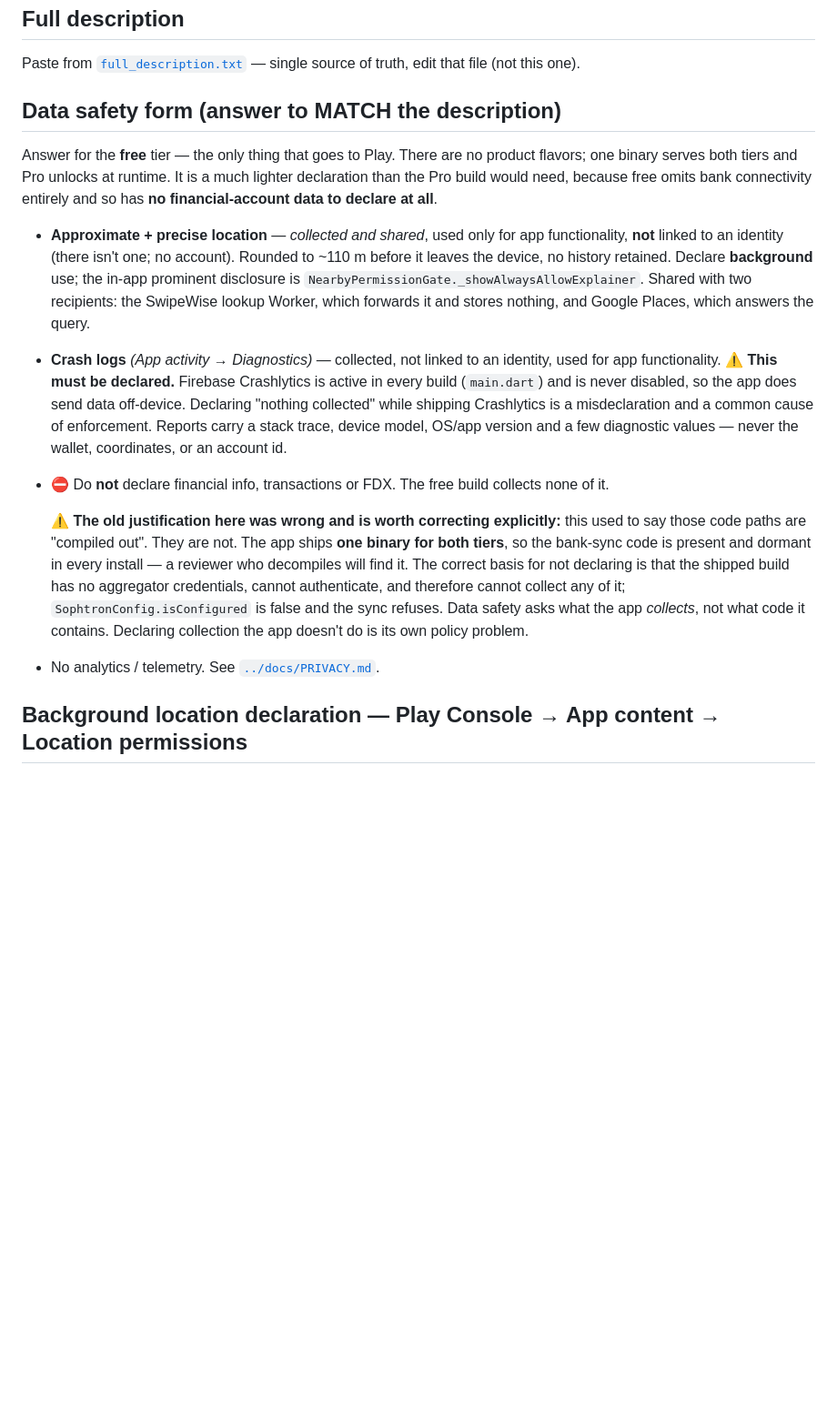
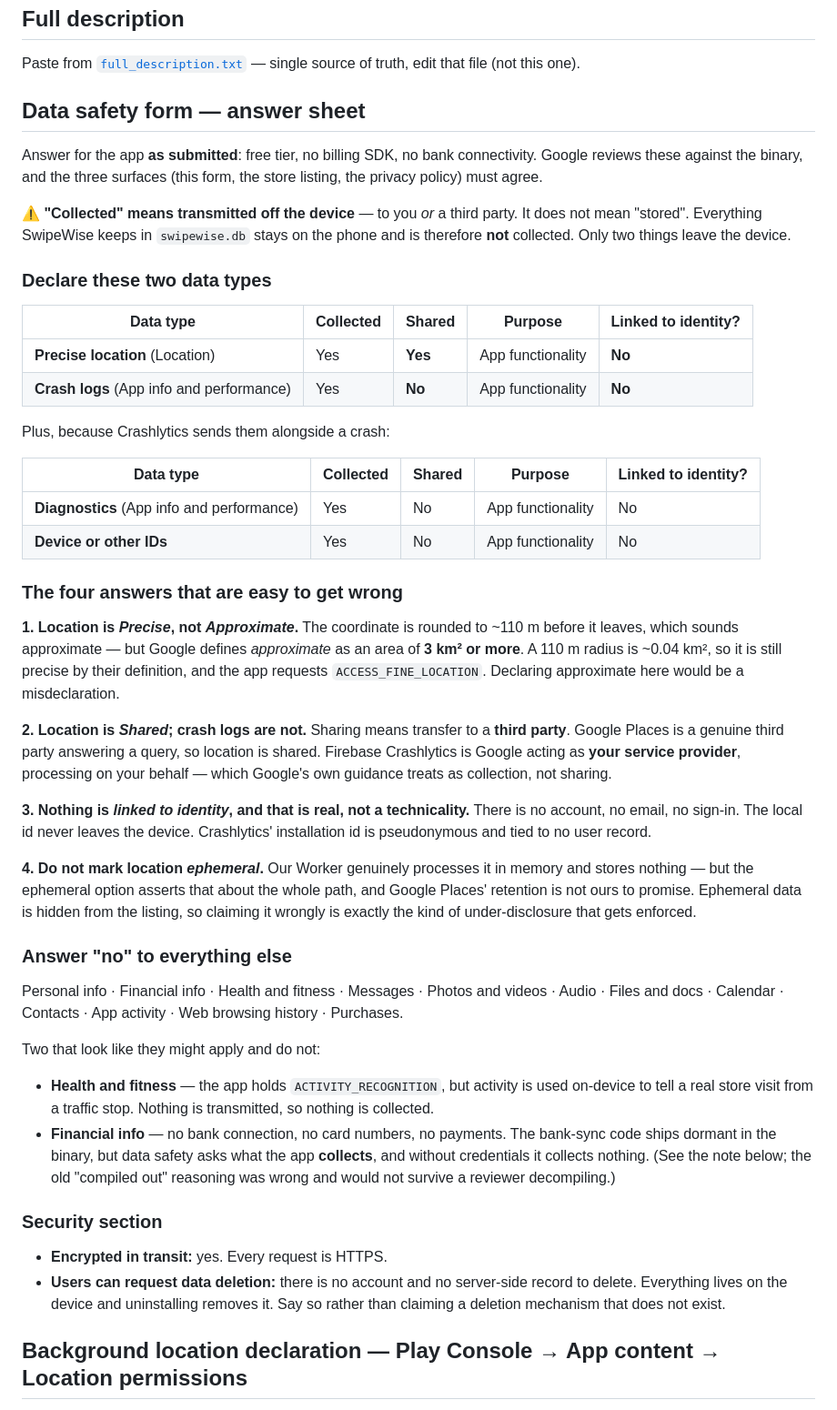
Before and after one commit to jacobceles/swipewise, a Markdown page: play_store_listing/README.md, the part around the change. Shown at 91% size. GitHub-like rendering; blank space fills up the shorter version.

Commit message:
docs(play): write the data safety answer sheet
Records the four answers that are easy to get wrong, with the reasoning, since
each is a misdeclaration risk rather than a matter of taste:

- location is PRECISE despite the ~110m rounding, because Google defines
  approximate as 3 km-squared or more and 110m is ~0.04
- location is SHARED (Google Places is a third party) but crash logs are NOT
  (Firebase is Google processing on our behalf as a service provider)
- nothing is linked to identity, because there is no account
- location must not be marked ephemeral: our Worker really does store nothing,
  but the flag asserts that about the whole path and Google Places' retention
  is not ours to promise. Ephemeral data is hidden from the listing, so
  over-claiming it is under-disclosure

Also names the two that look applicable and are not: ACTIVITY_RECOGNITION is
used on-device only so nothing is collected, and financial info is not
collected because the dormant bank-sync code has no credentials to
authenticate with.

Co-Authored-By: Claude Opus 5 <noreply@anthropic.com>

```diff
--- a/play_store_listing/README.md
+++ b/play_store_listing/README.md
@@ -79,35 +79,71 @@ Paste from [`short_description.txt`](short_description.txt):
 Paste from [`full_description.txt`](full_description.txt) — single source of truth, edit that
 file (not this one).
 
-## Data safety form (answer to MATCH the description)
+## Data safety form — answer sheet
 
-Answer for the **free** tier — the only thing that goes to Play. There are no product flavors; one binary serves both tiers and Pro unlocks at runtime. It is a much lighter declaration
-than the Pro build would need, because free omits bank connectivity entirely and so has **no
-financial-account data to declare at all**.
+Answer for the app **as submitted**: free tier, no billing SDK, no bank connectivity. Google
+reviews these against the binary, and the three surfaces (this form, the store listing, the
+privacy policy) must agree.
 
-- **Approximate + precise location** — *collected and shared*, used only for app functionality,
-  **not** linked to an identity (there isn't one; no account). Rounded to ~110 m before it
-  leaves the device, no history retained. Declare **background** use; the in-app prominent
-  disclosure is `NearbyPermissionGate._showAlwaysAllowExplainer`.
-  Shared with two recipients: the SwipeWise lookup Worker, which forwards it and stores
-  nothing, and Google Places, which answers the query.
-- **Crash logs** *(App activity → Diagnostics)* — collected, not linked to an identity, used
-  for app functionality. ⚠️ **This must be declared.** Firebase Crashlytics is active in every
-  build (`main.dart`) and is never disabled, so the app does send data off-device. Declaring
-  "nothing collected" while shipping Crashlytics is a misdeclaration and a common cause of
-  enforcement. Reports carry a stack trace, device model, OS/app version and a few diagnostic
-  values — never the wallet, coordinates, or an account id.
-- ⛔ Do **not** declare financial info, transactions or FDX. The free build collects none of it.
+⚠️ **"Collected" means transmitted off the device** — to you *or* a third party. It does not
+mean "stored". Everything SwipeWise keeps in `swipewise.db` stays on the phone and is therefore
+**not** collected. Only two things leave the device.
 
-  ⚠️ **The old justification here was wrong and is worth correcting explicitly:** this used to
-  say those code paths are "compiled out". They are not. The app ships **one binary for both
-  tiers**, so the bank-sync code is present and dormant in every install — a reviewer who
-  decompiles will find it. The correct basis for not declaring is that the shipped build has no
-  aggregator credentials, cannot authenticate, and therefore cannot collect any of it;
-  `SophtronConfig.isConfigured` is false and the sync refuses. Data safety asks what the app
-  *collects*, not what code it contains.
-  Declaring collection the app doesn't do is its own policy problem.
-- No analytics / telemetry. See [`../docs/PRIVACY.md`](../docs/PRIVACY.md).
+### Declare these two data types
+
+| Data type | Collected | Shared | Purpose | Linked to identity? |
+|---|---|---|---|---|
+| **Precise location** (Location) | Yes | **Yes** | App functionality | **No** |
+| **Crash logs** (App info and performance) | Yes | **No** | App functionality | **No** |
+
+Plus, because Crashlytics sends them alongside a crash:
+
+| Data type | Collected | Shared | Purpose | Linked to identity? |
+|---|---|---|---|---|
+| **Diagnostics** (App info and performance) | Yes | No | App functionality | No |
+| **Device or other IDs** | Yes | No | App functionality | No |
+
+### The four answers that are easy to get wrong
+
+**1. Location is *Precise*, not *Approximate*.** The coordinate is rounded to ~110 m before it
+leaves, which sounds approximate — but Google defines *approximate* as an area of **3 km² or
+more**. A 110 m radius is ~0.04 km², so it is still precise by their definition, and the app
+requests `ACCESS_FINE_LOCATION`. Declaring approximate here would be a misdeclaration.
+
+**2. Location is *Shared*; crash logs are not.** Sharing means transfer to a **third party**.
+Google Places is a genuine third party answering a query, so location is shared. Firebase
+Crashlytics is Google acting as **your service provider**, processing on your behalf — which
+Google's own guidance treats as collection, not sharing.
+
+**3. Nothing is *linked to identity*, and that is real, not a technicality.** There is no
+account, no email, no sign-in. The local id never leaves the device. Crashlytics' installation
+id is pseudonymous and tied to no user record.
+
+**4. Do not mark location *ephemeral*.** Our Worker genuinely processes it in memory and stores
+nothing — but the ephemeral option asserts that about the whole path, and Google Places'
+retention is not ours to promise. Ephemeral data is hidden from the listing, so claiming it
+wrongly is exactly the kind of under-disclosure that gets enforced.
+
+### Answer "no" to everything else
+
+Personal info · Financial info · Health and fitness · Messages · Photos and videos · Audio ·
+Files and docs · Calendar · Contacts · App activity · Web browsing history · Purchases.
+
+Two that look like they might apply and do not:
+
+- **Health and fitness** — the app holds `ACTIVITY_RECOGNITION`, but activity is used on-device
+  to tell a real store visit from a traffic stop. Nothing is transmitted, so nothing is collected.
+- **Financial info** — no bank connection, no card numbers, no payments. The bank-sync code
+  ships dormant in the binary, but data safety asks what the app **collects**, and without
+  credentials it collects nothing. (See the note below; the old "compiled out" reasoning was
+  wrong and would not survive a reviewer decompiling.)
+
+### Security section
+
+- **Encrypted in transit:** yes. Every request is HTTPS.
+- **Users can request data deletion:** there is no account and no server-side record to delete.
+  Everything lives on the device and uninstalling removes it. Say so rather than claiming a
+  deletion mechanism that does not exist.
 
 ## Background location declaration — Play Console → App content → Location permissions
 
```
